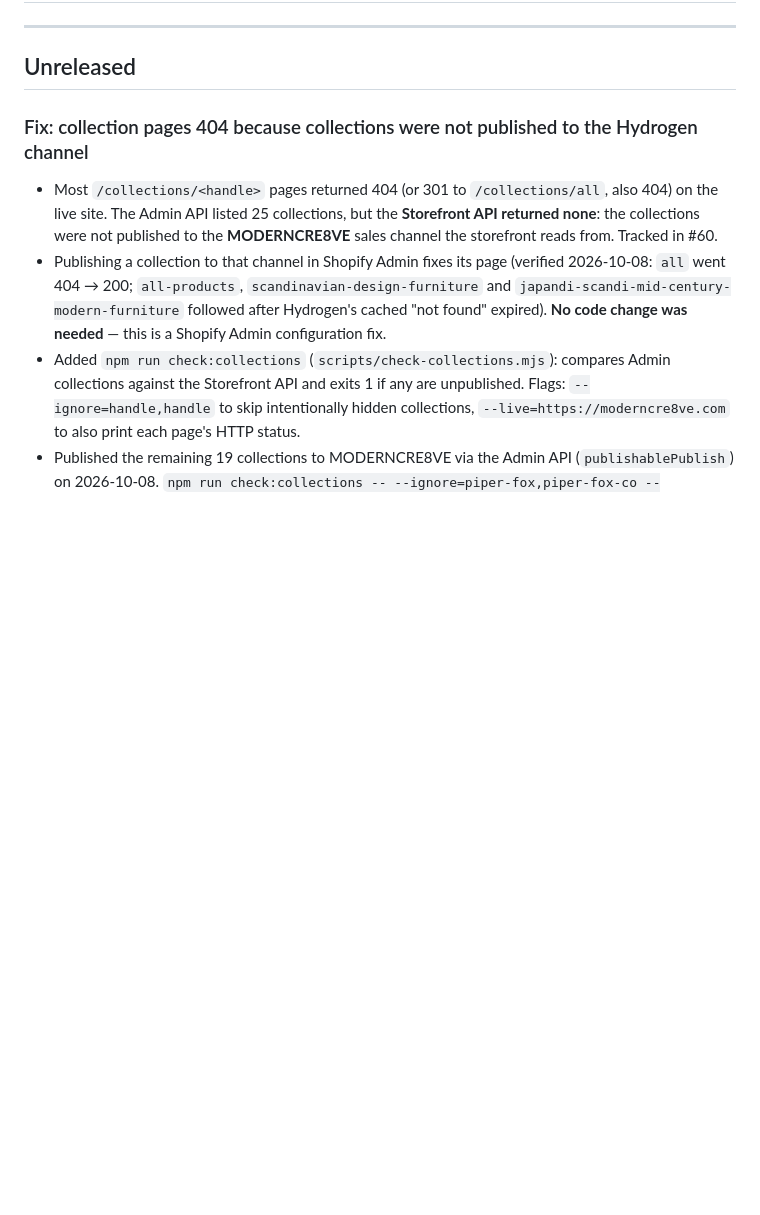
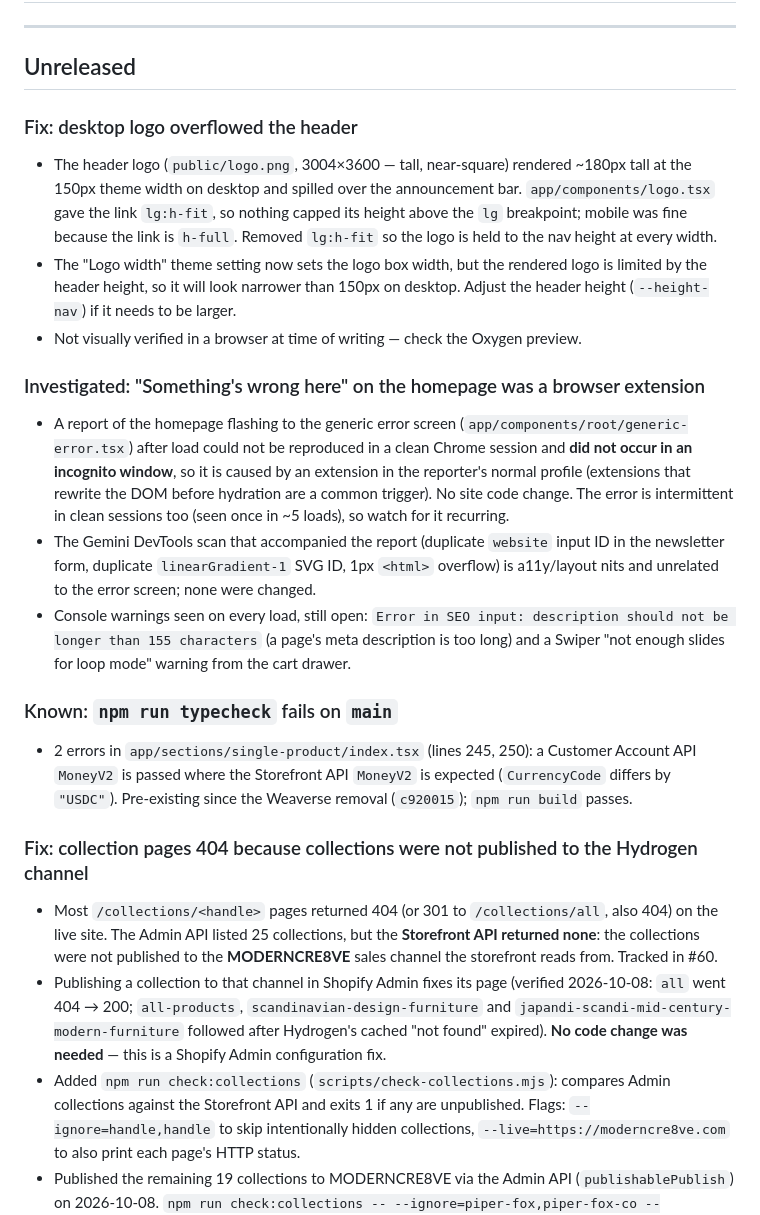
Before and after one commit to rwlarow-ui/moderncre8ve-hydrogen, a Markdown page: CHANGELOG.md, the part around the change. GitHub-like rendering; blank space fills up the shorter version.

Commit message:
docs: changelog and CLAUDE.md for logo fix and error-screen investigation
Co-Authored-By: Claude Sonnet 5.5 <noreply@anthropic.com>

```diff
--- a/CHANGELOG.md
+++ b/CHANGELOG.md
@@ -5,6 +5,19 @@
 ---
 
 ## Unreleased
+
+### Fix: desktop logo overflowed the header
+- The header logo (`public/logo.png`, 3004×3600 — tall, near-square) rendered ~180px tall at the 150px theme width on desktop and spilled over the announcement bar. `app/components/logo.tsx` gave the link `lg:h-fit`, so nothing capped its height above the `lg` breakpoint; mobile was fine because the link is `h-full`. Removed `lg:h-fit` so the logo is held to the nav height at every width.
+- The "Logo width" theme setting now sets the logo box width, but the rendered logo is limited by the header height, so it will look narrower than 150px on desktop. Adjust the header height (`--height-nav`) if it needs to be larger.
+- Not visually verified in a browser at time of writing — check the Oxygen preview.
+
+### Investigated: "Something's wrong here" on the homepage was a browser extension
+- A report of the homepage flashing to the generic error screen (`app/components/root/generic-error.tsx`) after load could not be reproduced in a clean Chrome session and **did not occur in an incognito window**, so it is caused by an extension in the reporter's normal profile (extensions that rewrite the DOM before hydration are a common trigger). No site code change. The error is intermittent in clean sessions too (seen once in ~5 loads), so watch for it recurring.
+- The Gemini DevTools scan that accompanied the report (duplicate `website` input ID in the newsletter form, duplicate `linearGradient-1` SVG ID, 1px `<html>` overflow) is a11y/layout nits and unrelated to the error screen; none were changed.
+- Console warnings seen on every load, still open: `Error in SEO input: description should not be longer than 155 characters` (a page's meta description is too long) and a Swiper "not enough slides for loop mode" warning from the cart drawer.
+
+### Known: `npm run typecheck` fails on `main`
+- 2 errors in `app/sections/single-product/index.tsx` (lines 245, 250): a Customer Account API `MoneyV2` is passed where the Storefront API `MoneyV2` is expected (`CurrencyCode` differs by `"USDC"`). Pre-existing since the Weaverse removal (`c920015`); `npm run build` passes.
 
 ### Fix: collection pages 404 because collections were not published to the Hydrogen channel
 - Most `/collections/<handle>` pages returned 404 (or 301 to `/collections/all`, also 404) on the live site. The Admin API listed 25 collections, but the **Storefront API returned none**: the collections were not published to the **MODERNCRE8VE** sales channel the storefront reads from. Tracked in #60.
```
Also changed, not shown: CLAUDE.md (+5 -0 lines).
